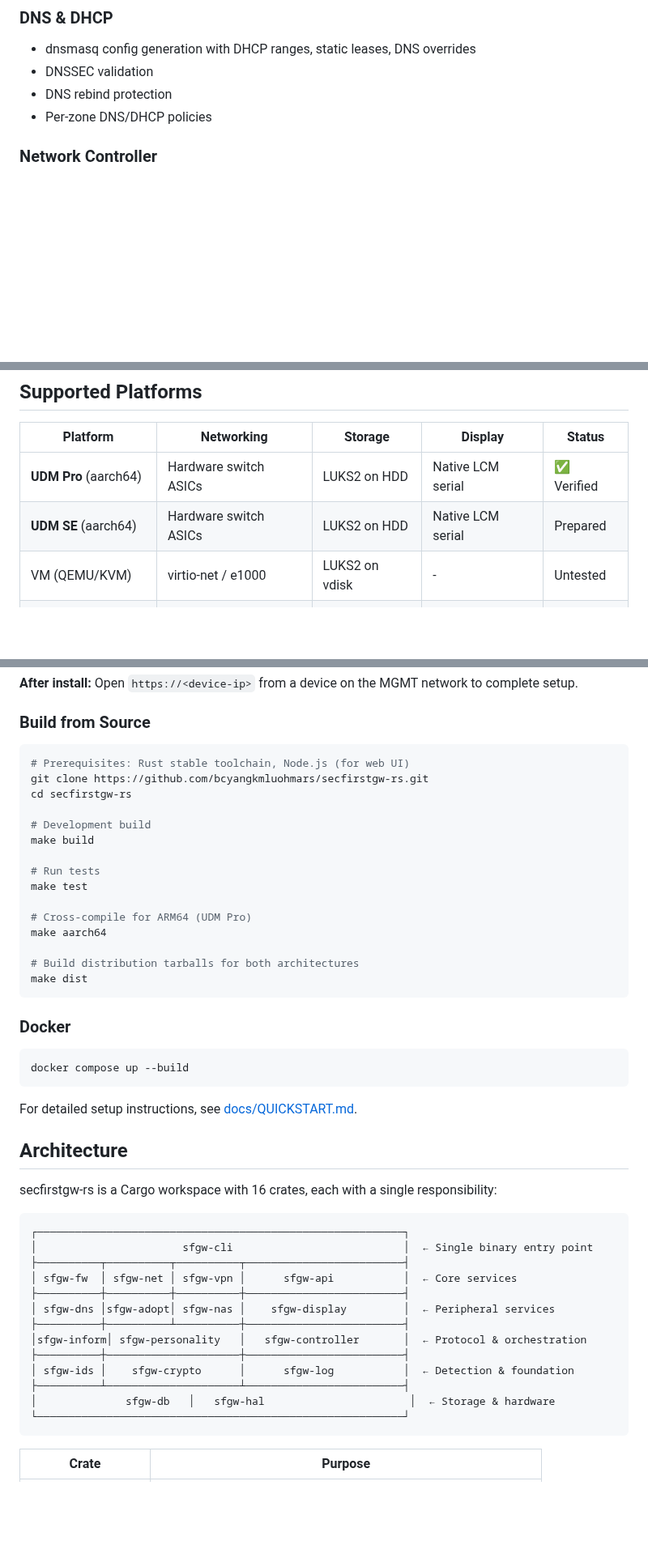
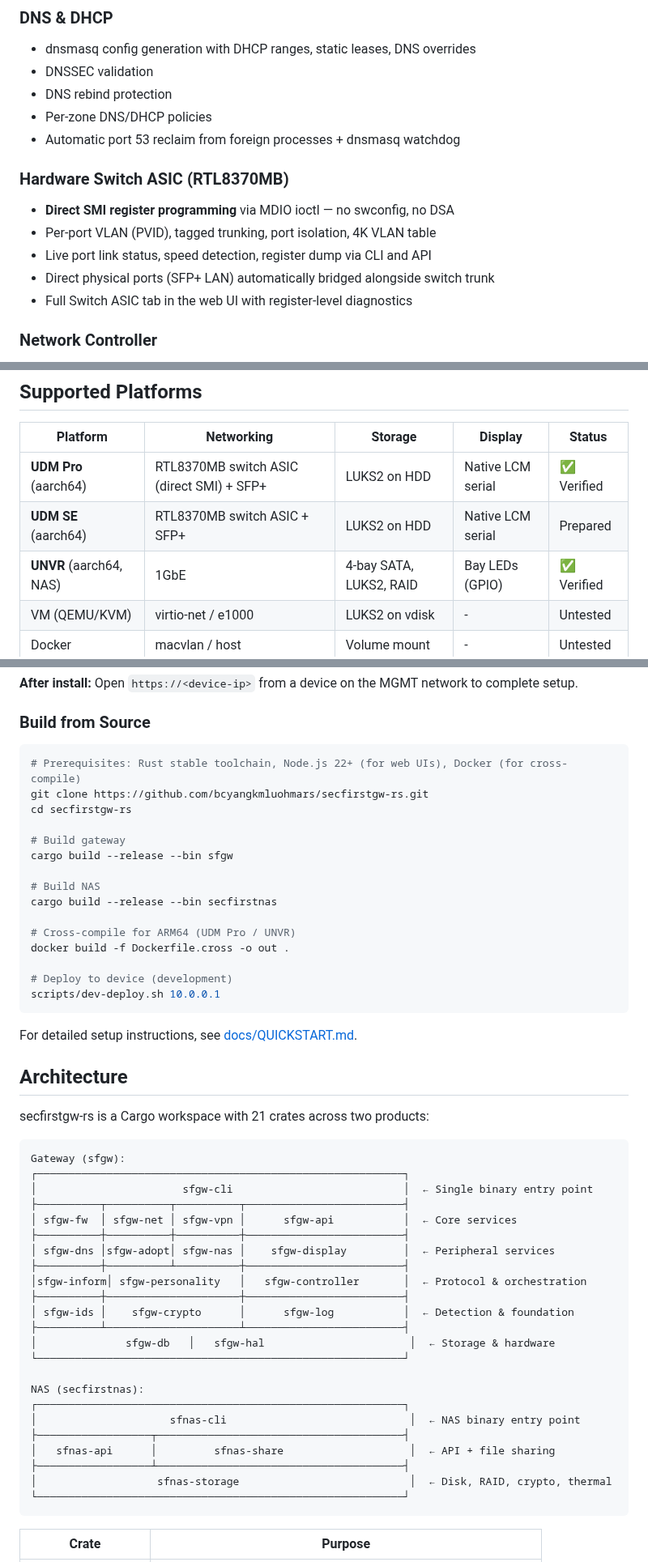
Before and after one commit to bcyangkmluohmars/secfirstgw-rs, a Markdown page: README.md, 3 parts joined by grey strips. Shown at 81% size. Rendered like a GitHub page; blank space fills up the shorter version.

Commit message:
docs: update README for v0.4.2
- Add RTL8370MB switch ASIC section (direct SMI, port status, web UI)
- Add secfirstnas NAS firmware (UNVR, 4 crates, storage/share/API)
- Update architecture diagram to show both gateway and NAS products
- Update crate table (17 → 21 crates)
- Update stats: 74k lines, 14 MB RAM, 2 binaries
- Add UNVR to supported platforms
- Update build instructions for cross-compile workflow
- Update project status to v0.4.2

Co-Authored-By: Claude Opus 4.6 <noreply@anthropic.com>

````diff
--- a/README.md
+++ b/README.md
@@ -59,6 +59,15 @@ If you know, you know. If you don't — the firewall will let you know.
 - DNSSEC validation
 - DNS rebind protection
 - Per-zone DNS/DHCP policies
+- Automatic port 53 reclaim from foreign processes + dnsmasq watchdog
+
+### Hardware Switch ASIC (RTL8370MB)
+
+- **Direct SMI register programming** via MDIO ioctl — no swconfig, no DSA
+- Per-port VLAN (PVID), tagged trunking, port isolation, 4K VLAN table
+- Live port link status, speed detection, register dump via CLI and API
+- Direct physical ports (SFP+ LAN) automatically bridged alongside switch trunk
+- Full Switch ASIC tab in the web UI with register-level diagnostics
 
 ### Network Controller
 
@@ -146,8 +156,9 @@ For the complete security architecture, see [docs/ARCHITECTURE.md](docs/ARCHITEC
 
 | Platform | Networking | Storage | Display | Status |
 |----------|-----------|---------|---------|--------|
-| **UDM Pro** (aarch64) | Hardware switch ASICs | LUKS2 on HDD | Native LCM serial | ✅ Verified |
-| **UDM SE** (aarch64) | Hardware switch ASICs | LUKS2 on HDD | Native LCM serial | Prepared |
+| **UDM Pro** (aarch64) | RTL8370MB switch ASIC (direct SMI) + SFP+ | LUKS2 on HDD | Native LCM serial | ✅ Verified |
+| **UDM SE** (aarch64) | RTL8370MB switch ASIC + SFP+ | LUKS2 on HDD | Native LCM serial | Prepared |
+| **UNVR** (aarch64, NAS) | 1GbE | 4-bay SATA, LUKS2, RAID | Bay LEDs (GPIO) | ✅ Verified |
 | VM (QEMU/KVM) | virtio-net / e1000 | LUKS2 on vdisk | - | Untested |
 | Docker | macvlan / host | Volume mount | - | Untested |
 | Bare metal (x86_64) | Standard NICs | LUKS2 | - | Untested |
@@ -177,36 +188,31 @@ The install script will:
 ### Build from Source
 
 ```bash
-# Prerequisites: Rust stable toolchain, Node.js (for web UI)
+# Prerequisites: Rust stable toolchain, Node.js 22+ (for web UIs), Docker (for cross-compile)
 git clone https://github.com/bcyangkmluohmars/secfirstgw-rs.git
 cd secfirstgw-rs
 
-# Development build
-make build
+# Build gateway
+cargo build --release --bin sfgw
 
-# Run tests
-make test
+# Build NAS
+cargo build --release --bin secfirstnas
 
-# Cross-compile for ARM64 (UDM Pro)
-make aarch64
+# Cross-compile for ARM64 (UDM Pro / UNVR)
+docker build -f Dockerfile.cross -o out .
 
-# Build distribution tarballs for both architectures
-make dist
-```
-
-### Docker
-
-```bash
-docker compose up --build
+# Deploy to device (development)
+scripts/dev-deploy.sh 10.0.0.1
 ```
 
 For detailed setup instructions, see [docs/QUICKSTART.md](docs/QUICKSTART.md).
 
 ## Architecture
 
-secfirstgw-rs is a Cargo workspace with 16 crates, each with a single responsibility:
+secfirstgw-rs is a Cargo workspace with 21 crates across two products:
 
 ```
+Gateway (sfgw):
 ┌──────────────────────────────────────────────────────────┐
 │                       sfgw-cli                           │  ← Single binary entry point
 ├──────────┬──────────┬──────────┬─────────────────────────┤
@@ -219,6 +225,15 @@ secfirstgw-rs is a Cargo workspace with 16 crates, each with a single responsibi
 │ sfgw-ids │    sfgw-crypto      │      sfgw-log           │  ← Detection & foundation
 ├──────────┴─────────────────────┴─────────────────────────┤
 │              sfgw-db   │   sfgw-hal                       │  ← Storage & hardware
+└──────────────────────────────────────────────────────────┘
+
+NAS (secfirstnas):
+┌──────────────────────────────────────────────────────────┐
+│                     sfnas-cli                             │  ← NAS binary entry point
+├──────────────────┬───────────────────────────────────────┤
+│   sfnas-api      │         sfnas-share                    │  ← API + file sharing
+├──────────────────┴───────────────────────────────────────┤
+│                   sfnas-storage                           │  ← Disk, RAID, crypto, thermal
 └──────────────────────────────────────────────────────────┘
 ```
 
````
Also changed, not shown: other parts of README.md (+16 -9 lines).
